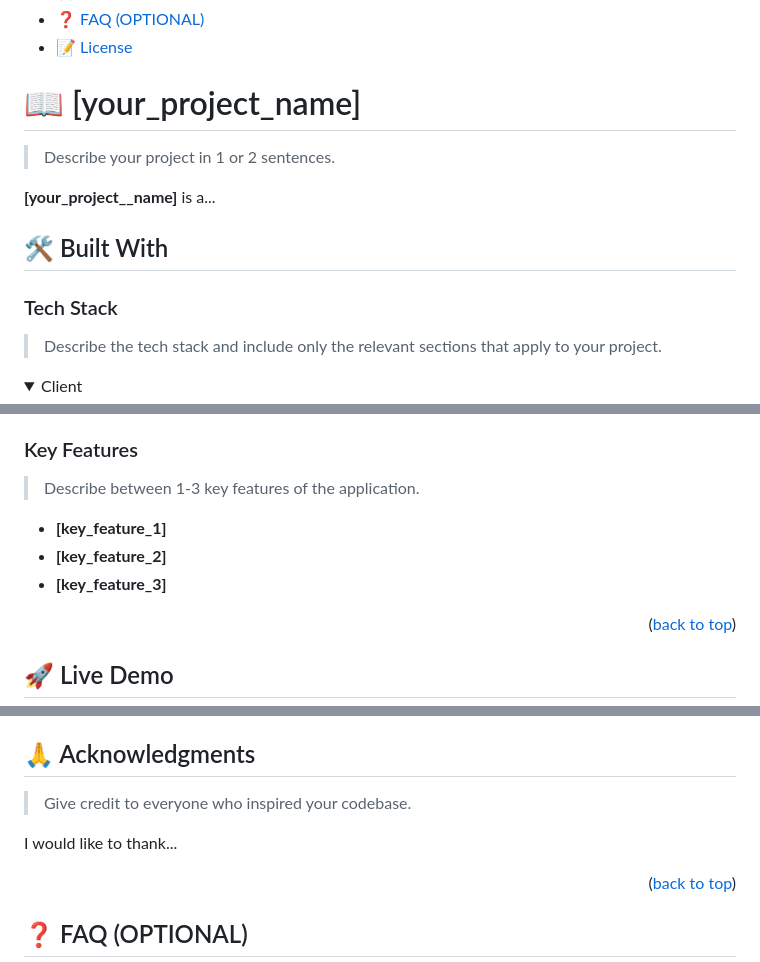
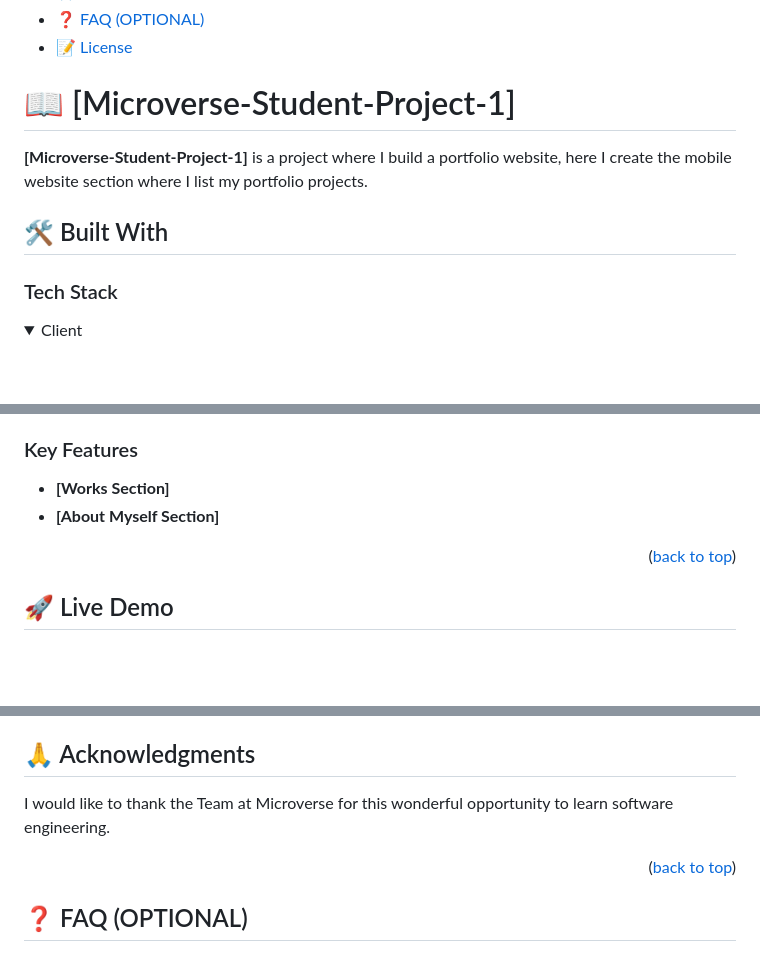
Before and after one commit to seanapowi/Microverse-Student-Project-1, a Markdown page: README.md, 3 parts joined by grey strips. GitHub-like rendering; folded sections open; blank space fills up the shorter version.

```diff
--- a/README.md
+++ b/README.md
@@ -65,17 +65,16 @@ For more information on the importance of a professional README for your reposit
 
 <!-- PROJECT DESCRIPTION -->
 
-# 📖 [your_project_name] <a name="about-project"></a>
+# 📖 [Microverse-Student-Project-1] <a name="about-project"></a>
 
-> Describe your project in 1 or 2 sentences.
 
-**[your_project__name]** is a...
+
+**[Microverse-Student-Project-1]** is a project where I build a portfolio website, here I create the mobile website section where I list my portfolio projects.
 
 ## 🛠 Built With <a name="built-with"></a>
 
 ### Tech Stack <a name="tech-stack"></a>
 
-> Describe the tech stack and include only the relevant sections that apply to your project.
 
 <details>
   <summary>Client</summary>
@@ -102,11 +88,9 @@ For more information on the importance of a professional README for your reposit
 
 ### Key Features <a name="key-features"></a>
 
-> Describe between 1-3 key features of the application.
 
-- **[key_feature_1]**
-- **[key_feature_2]**
-- **[key_feature_3]**
+- **[Works Section]**
+- **[About Myself Section]**
 
 <p align="right">(<a href="#readme-top">back to top</a>)</p>
 
@@ -260,9 +177,7 @@ If you like this project...
 
 ## 🙏 Acknowledgments <a name="acknowledgements"></a>
 
-> Give credit to everyone who inspired your codebase.
-
-I would like to thank...
+I would like to thank the Team at Microverse for this wonderful opportunity to learn software engineering.
 
 <p align="right">(<a href="#readme-top">back to top</a>)</p>
 
```
Also changed, not shown: other parts of README.md (+15 -98 lines).
